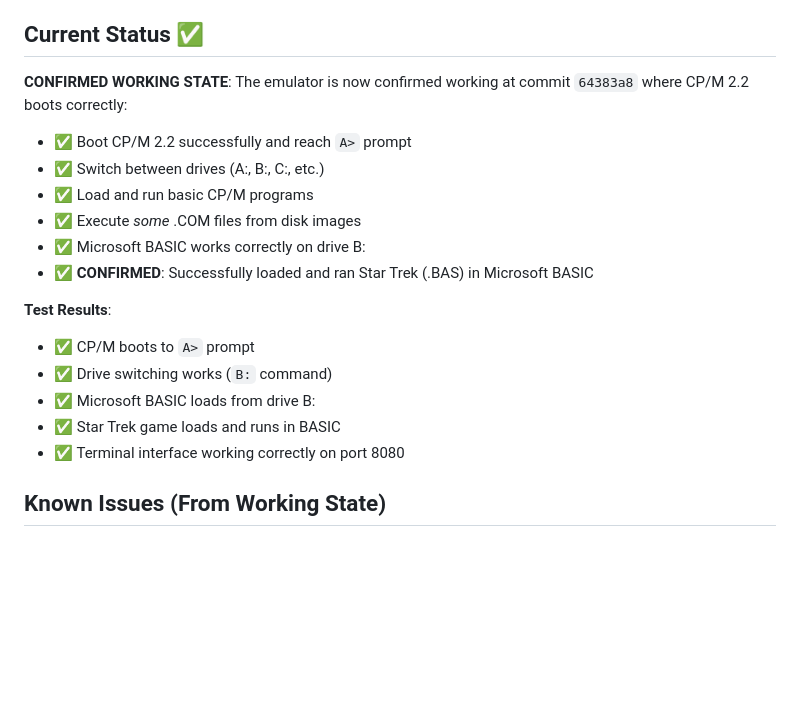
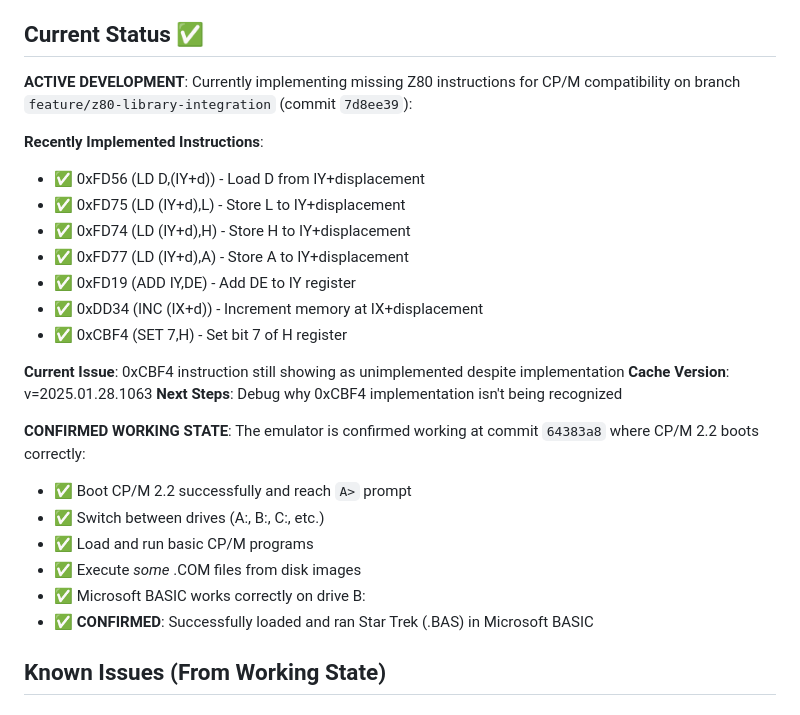
Before and after one commit to omiq/z80emu, a Markdown page: planning_and_specification.md, the part around the change. GitHub-like rendering; blank space fills up the shorter version.

Commit message:
Update planning doc with current status and 0xCBF4 debugging issue

```diff
--- a/planning_and_specification.md
+++ b/planning_and_specification.md
@@ -4,20 +4,28 @@ In the directory /Users/chrisg/github/cpm-emulator there is a working javascript
 
 ## Current Status ✅
 
-**CONFIRMED WORKING STATE**: The emulator is now confirmed working at commit `64383a8` where CP/M 2.2 boots correctly:
+**ACTIVE DEVELOPMENT**: Currently implementing missing Z80 instructions for CP/M compatibility on branch `feature/z80-library-integration` (commit `7d8ee39`):
+
+**Recently Implemented Instructions**:
+- ✅ 0xFD56 (LD D,(IY+d)) - Load D from IY+displacement
+- ✅ 0xFD75 (LD (IY+d),L) - Store L to IY+displacement
+- ✅ 0xFD74 (LD (IY+d),H) - Store H to IY+displacement
+- ✅ 0xFD77 (LD (IY+d),A) - Store A to IY+displacement
+- ✅ 0xFD19 (ADD IY,DE) - Add DE to IY register
+- ✅ 0xDD34 (INC (IX+d)) - Increment memory at IX+displacement
+- ✅ 0xCBF4 (SET 7,H) - Set bit 7 of H register
+
+**Current Issue**: 0xCBF4 instruction still showing as unimplemented despite implementation
+**Cache Version**: v=2025.01.28.1063
+**Next Steps**: Debug why 0xCBF4 implementation isn't being recognized
+
+**CONFIRMED WORKING STATE**: The emulator is confirmed working at commit `64383a8` where CP/M 2.2 boots correctly:
 - ✅ Boot CP/M 2.2 successfully and reach `A>` prompt
 - ✅ Switch between drives (A:, B:, C:, etc.)
 - ✅ Load and run basic CP/M programs
 - ✅ Execute *some* .COM files from disk images
 - ✅ Microsoft BASIC works correctly on drive B:
 - ✅ **CONFIRMED**: Successfully loaded and ran Star Trek (.BAS) in Microsoft BASIC
-
-**Test Results**:
-- ✅ CP/M boots to `A>` prompt
-- ✅ Drive switching works (`B:` command)
-- ✅ Microsoft BASIC loads from drive B:
-- ✅ Star Trek game loads and runs in BASIC
-- ✅ Terminal interface working correctly on port 8080
 
 ## Known Issues (From Working State)
 
```
